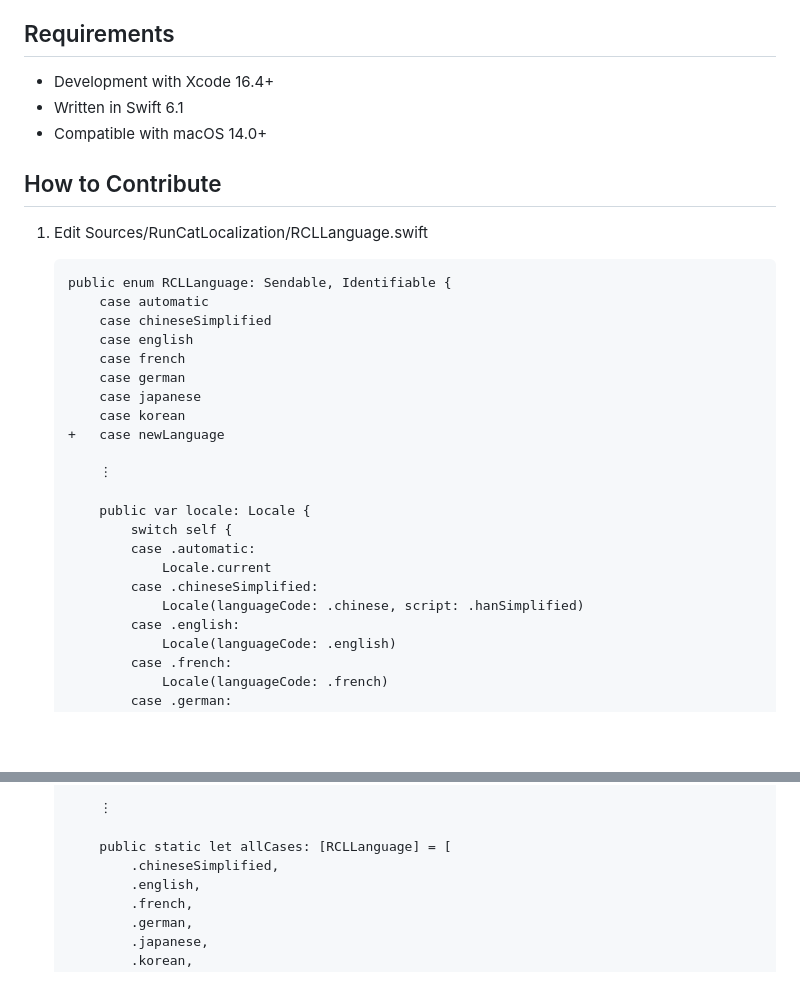
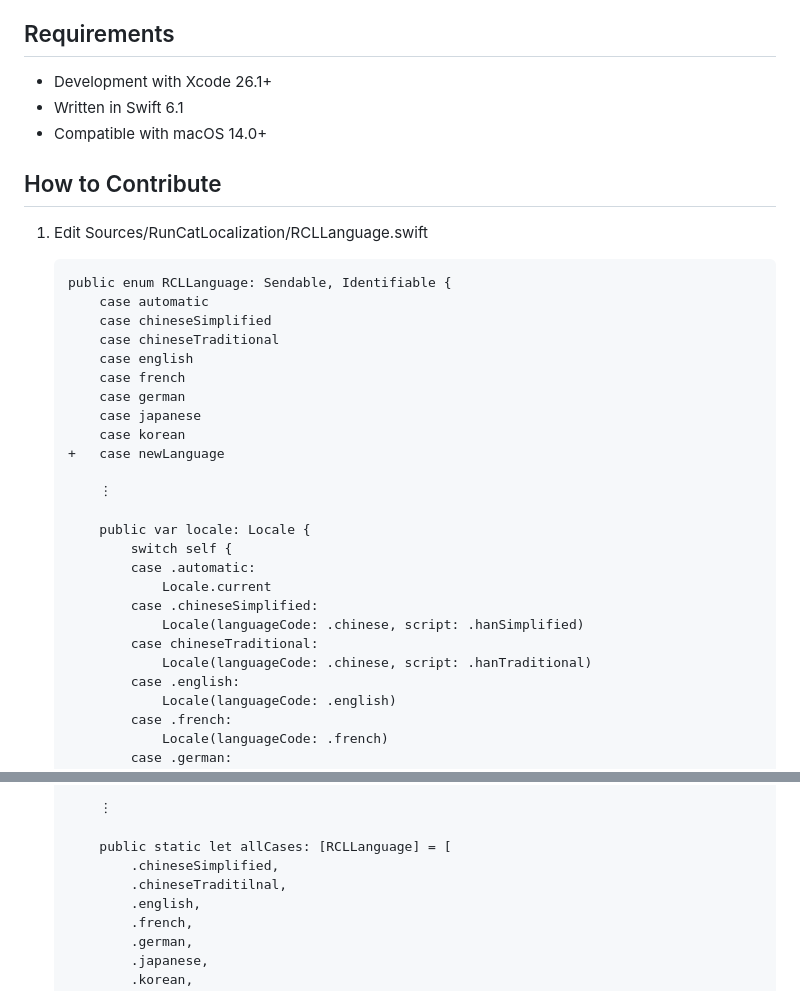
Before and after one commit to Kyome22/RunCatLocalization, a Markdown page: README.md, 2 parts joined by grey strips. Rendered like a GitHub page; blank space fills up the shorter version.

```diff
--- a/README.md
+++ b/README.md
@@ -20,7 +20,7 @@ RunCat uses [SystemInfoKit](https://github.com/Kyome22/SystemInfoKit), so locali
 
 ## Requirements
 
-- Development with Xcode 16.4+
+- Development with Xcode 26.1+
 - Written in Swift 6.1
 - Compatible with macOS 14.0+
 
@@ -32,6 +32,7 @@ RunCat uses [SystemInfoKit](https://github.com/Kyome22/SystemInfoKit), so locali
    public enum RCLLanguage: Sendable, Identifiable {
        case automatic
        case chineseSimplified
+       case chineseTraditional
        case english
        case french
        case german
@@ -47,6 +48,8 @@ RunCat uses [SystemInfoKit](https://github.com/Kyome22/SystemInfoKit), so locali
                Locale.current
            case .chineseSimplified:
                Locale(languageCode: .chinese, script: .hanSimplified)
+           case chineseTraditional:
+               Locale(languageCode: .chinese, script: .hanTraditional)
            case .english:
                Locale(languageCode: .english)
            case .french:
@@ -66,6 +69,7 @@ RunCat uses [SystemInfoKit](https://github.com/Kyome22/SystemInfoKit), so locali
 
        public static let allCases: [RCLLanguage] = [
            .chineseSimplified,
+           .chineseTraditilnal,
            .english,
            .french,
            .german,
```
